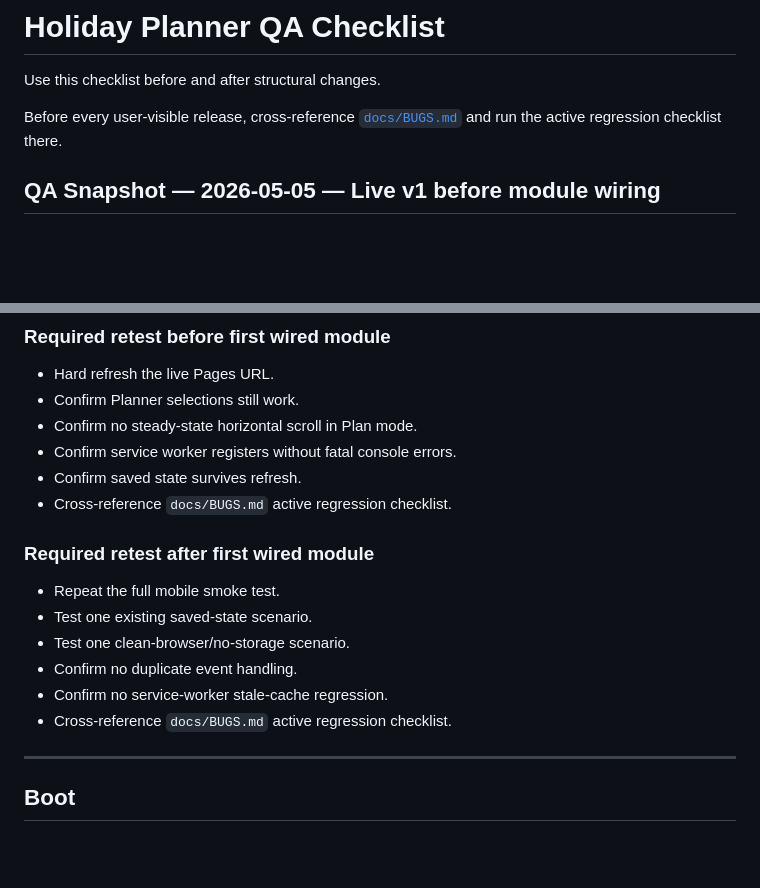
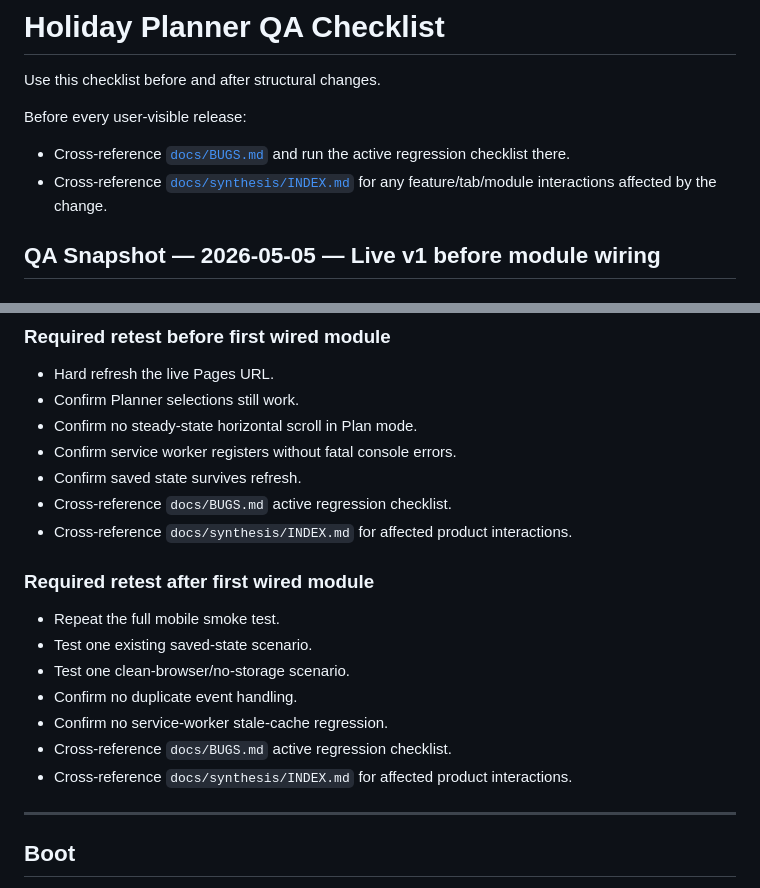
Before and after one commit to Rishabh1804/planner, a Markdown page: docs/QA.md, 2 parts joined by grey strips. Drawn GitHub-style; blank space fills up the shorter version.

Commit message:
docs: add synthesis review to qa

```diff
--- a/docs/QA.md
+++ b/docs/QA.md
@@ -2,7 +2,10 @@
 
 Use this checklist before and after structural changes.
 
-Before every user-visible release, cross-reference [`docs/BUGS.md`](./BUGS.md) and run the active regression checklist there.
+Before every user-visible release:
+
+- Cross-reference [`docs/BUGS.md`](./BUGS.md) and run the active regression checklist there.
+- Cross-reference [`docs/synthesis/INDEX.md`](./synthesis/INDEX.md) for any feature/tab/module interactions affected by the change.
 
 ## QA Snapshot — 2026-05-05 — Live v1 before module wiring
 
@@ -35,6 +38,7 @@ Before every user-visible release, cross-reference [`docs/BUGS.md`](./BUGS.md) a
 - Confirm service worker registers without fatal console errors.
 - Confirm saved state survives refresh.
 - Cross-reference `docs/BUGS.md` active regression checklist.
+- Cross-reference `docs/synthesis/INDEX.md` for affected product interactions.
 
 ### Required retest after first wired module
 
@@ -44,6 +48,7 @@ Before every user-visible release, cross-reference [`docs/BUGS.md`](./BUGS.md) a
 - Confirm no duplicate event handling.
 - Confirm no service-worker stale-cache regression.
 - Cross-reference `docs/BUGS.md` active regression checklist.
+- Cross-reference `docs/synthesis/INDEX.md` for affected product interactions.
 
 ---
 
```
